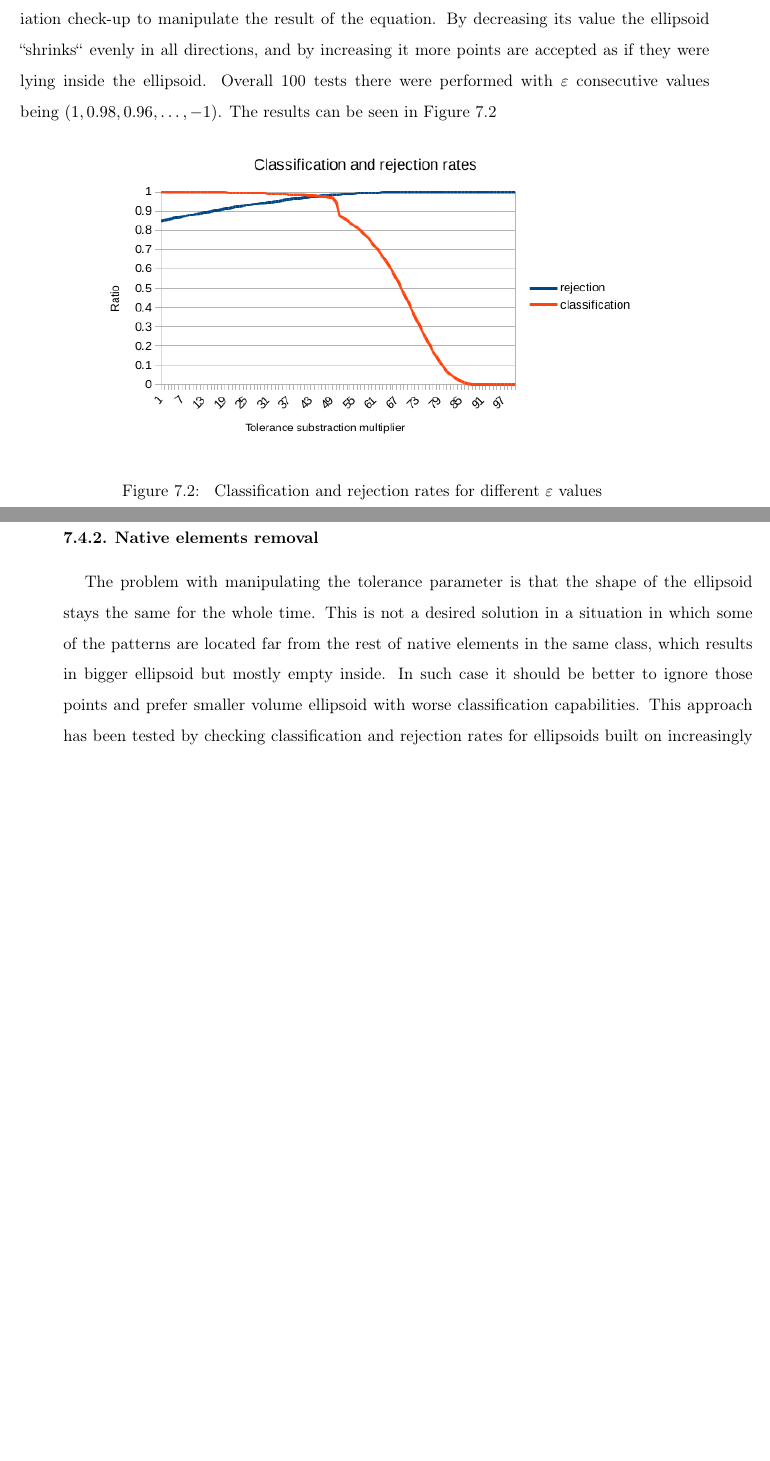
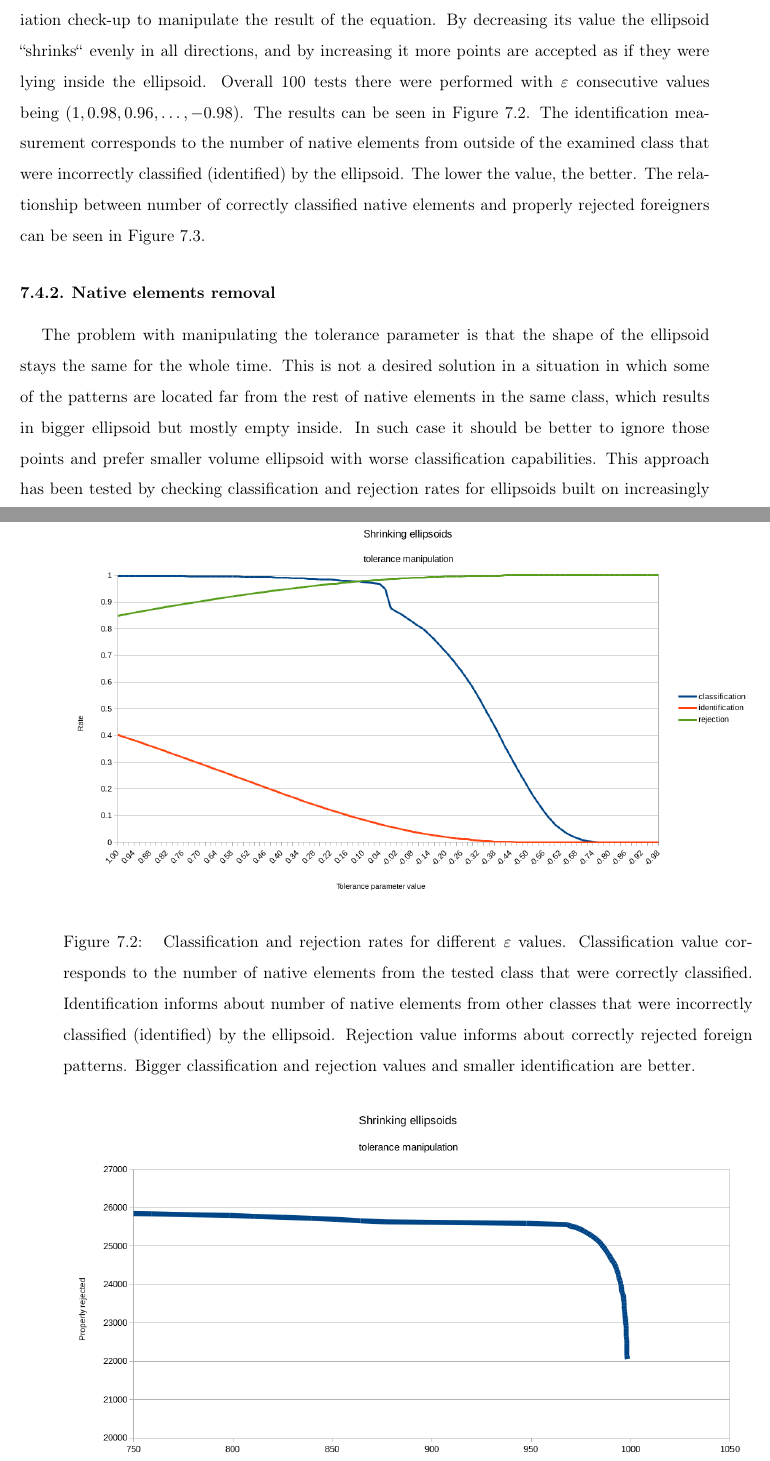
Before and after one commit to Waszker/MasterDegree, a LaTeX thesis (Documentation/masterdegreethesis.tex, which reads Documentation/Chapters/GeometricalClassifiers.tex): two parts of pages 44 and 45 of 48 before the commit and two parts of pages 44 and 45 of 50 after it, joined at a grey line, cut so that both start at the same text, the shorter picture padded with empty space. Compiled offline with pdfLaTeX.

Commit message:
Additional changes to document

```diff
--- a/Documentation/Chapters/GeometricalClassifiers.tex
+++ b/Documentation/Chapters/GeometricalClassifiers.tex
@@ -68,10 +68,10 @@ One thing worth noting when using ellipsoids is that their size can be easily en
 
 \subsection{Tolerance parameter manipulation}
 
-The tolerance parameter, also named as $\varepsilon$ in Equation (\ref{eq:ellipsoid_affiliation}), can be used during point affiliation check-up to manipulate the result of the equation. By decreasing its value the ellipsoid ``shrinks`` evenly in all directions, and by increasing it more points are accepted as if they were lying inside the ellipsoid. Overall 100 tests there were performed with $\varepsilon$ consecutive values being~$(1, 0.98, 0.96, \dots, -1)$. The results can be seen in Figure \ref{fig:shrinking_ellipsoids_tolerance_manipulation}
+The tolerance parameter, also named as $\varepsilon$ in Equation (\ref{eq:ellipsoid_affiliation}), can be used during point affiliation check-up to manipulate the result of the equation. By decreasing its value the ellipsoid ``shrinks`` evenly in all directions, and by increasing it more points are accepted as if they were lying inside the ellipsoid. Overall 100 tests there were performed with $\varepsilon$ consecutive values being~$(1, 0.98, 0.96, \dots, -0.98)$. The results can be seen in Figure \ref{fig:shrinking_ellipsoids_tolerance_manipulation}. The identification measurement corresponds to the number of native elements from outside of the examined class that were incorrectly classified (identified) by the ellipsoid. The lower the value, the better. The relationship between number of correctly classified native elements and properly rejected foreigners can be seen in Figure \ref{fig:shrinking_ellipsoids_tolerance_manipulation2}.
 
 \begin{figure}[htp]
 	\centering
-	\includegraphics[width=0.8\textwidth]{Figures/shrinking_ellipsoid_tolerance_manipulation.png}
-	\caption{ Classification and rejection rates for different $\varepsilon$ values }
+	\includegraphics[width=1.\textwidth]{Figures/shrinking_ellipsoid_tolerance_manipulation.png}
+	\caption{ Classification and rejection rates for different $\varepsilon$ values. Classification value corresponds to the number of native elements from the tested class that were correctly classified. Identification informs about number of native elements from other classes that were incorrectly classified (identified) by the ellipsoid. Rejection value informs about correctly rejected foreign patterns. Bigger classification and rejection values and smaller identification are better. }
 	\label{fig:shrinking_ellipsoids_tolerance_manipulation}\vspace{-3pt}
@@ -78,8 +84,9 @@ The tolerance parameter, also named as $\varepsilon$ in Equation (\ref{eq:ellips
+\label{fig:shrinking_ellipsoids_tolerance_manipulation2}\vspace{-3pt}
 \end{figure}
 
 \subsection{Native elements removal}
 
-The problem with manipulating the tolerance parameter is that the shape of the ellipsoid stays the same for the whole time. This is not a desired solution in a situation in which some of the patterns are located far from the rest of native elements in the same class, which results in bigger ellipsoid but mostly empty inside. In such case it should be better to ignore those points and prefer smaller volume ellipsoid with worse classification capabilities. This approach has been tested by checking classification and rejection rates for ellipsoids built on increasingly smaller datasets. Each step of the shrinking ellipsoid algorithm consists of creating ellipsoid for certain number of patterns. Those elements are sorted base on the inclusion testing function value (Equation \ref{eq:ellipsoid_affiliation}), and 5 most distant ones are removed from the set. The classification and rejection rates are obtained based on the new ellipsoid created on this smaller set and the whole procedure is repeated. The results of this algorithm, which can be seen in Figure \ref{fig:shrinking_ellipsoids_elements_rejection}, were obtained for 100 steps which resulted (in the 100th step) in 500 elements removed from the original data set.
+The problem with manipulating the tolerance parameter is that the shape of the ellipsoid stays the same for the whole time. This is not a desired solution in a situation in which some of the patterns are located far from the rest of native elements in the same class, which results in bigger ellipsoid but mostly empty inside. In such case it should be better to ignore those points and prefer smaller volume ellipsoid with worse classification capabilities. This approach has been tested by checking classification and rejection rates for ellipsoids built on increasingly smaller datasets. Each step of the shrinking ellipsoid algorithm consists of creating ellipsoid for certain number of patterns. Those elements are sorted base on the inclusion testing function value (Equation \ref{eq:ellipsoid_affiliation}), and 5 most distant ones are removed from the set. The classification and rejection rates are obtained based on the new ellipsoid created on this smaller set and the whole procedure is repeated. The results of this algorithm, which can be seen in Figure \ref{fig:shrinking_ellipsoids_elements_rejection}, were obtained for 100 steps which resulted (in the 100th step) in 495 elements removed from the original data set. The correlation between number of properly classified native elements and rejected foreign patterns can be seen on the Figure \ref{fig:shrinking_ellipsoids_elements_rejection2}.
 
 \begin{figure}[htp]
 	\centering
```
Also changed, not shown: Documentation/Figures/shrinking_ellipsoid_elements_rejection.png, Documentation/Figures/shrinking_ellipsoid_elements_rejection2.png (added), Documentation/Figures/shrinking_ellipsoid_tolerance_manipulation.png, Documentation/Figures/shrinking_ellipsoid_tolerance_manipulation2.png (added), Documentation/masterdegreethesis.pdf, Documentation/Chapters/GeometricalClassifiers.tex (17 more changed lines).
